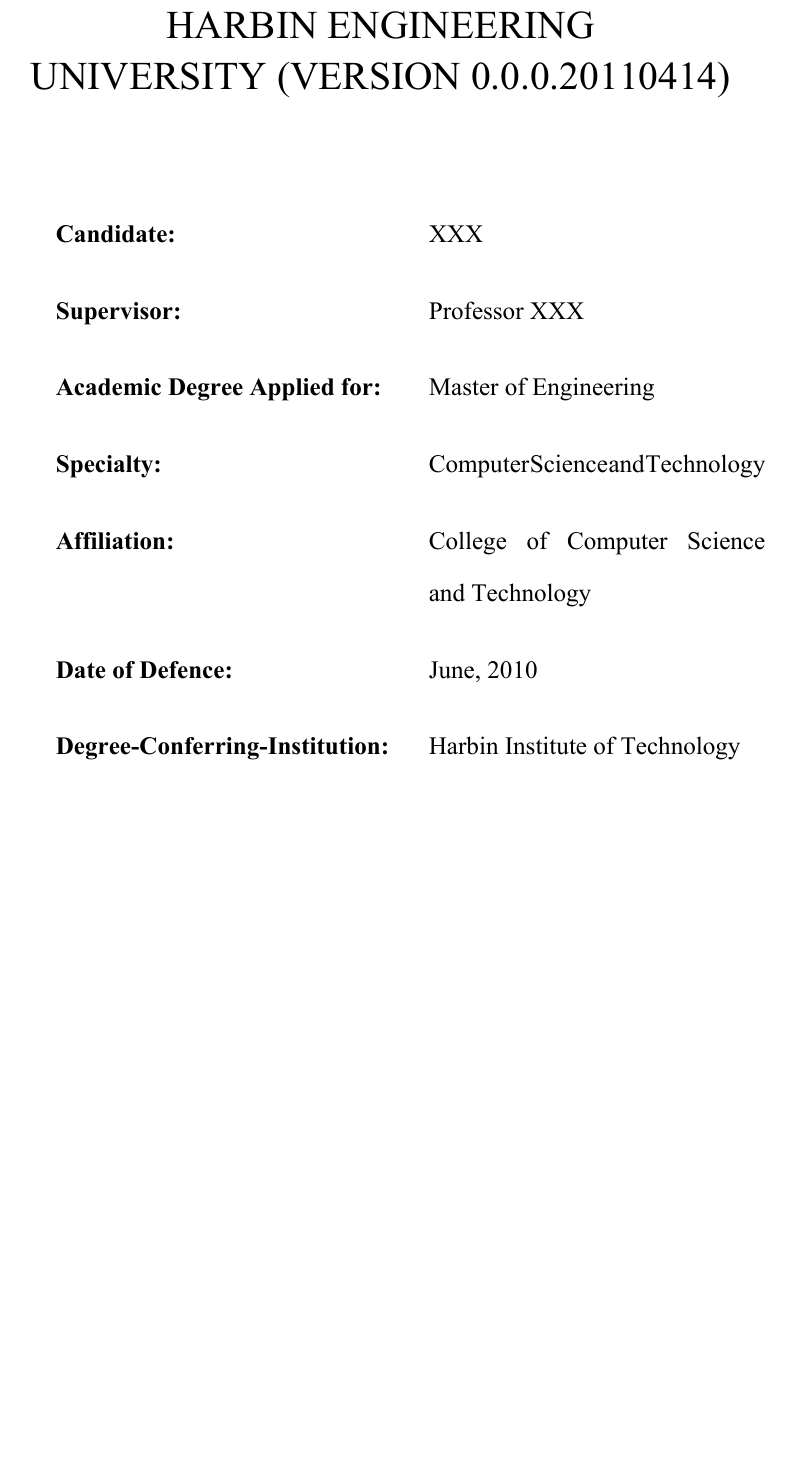
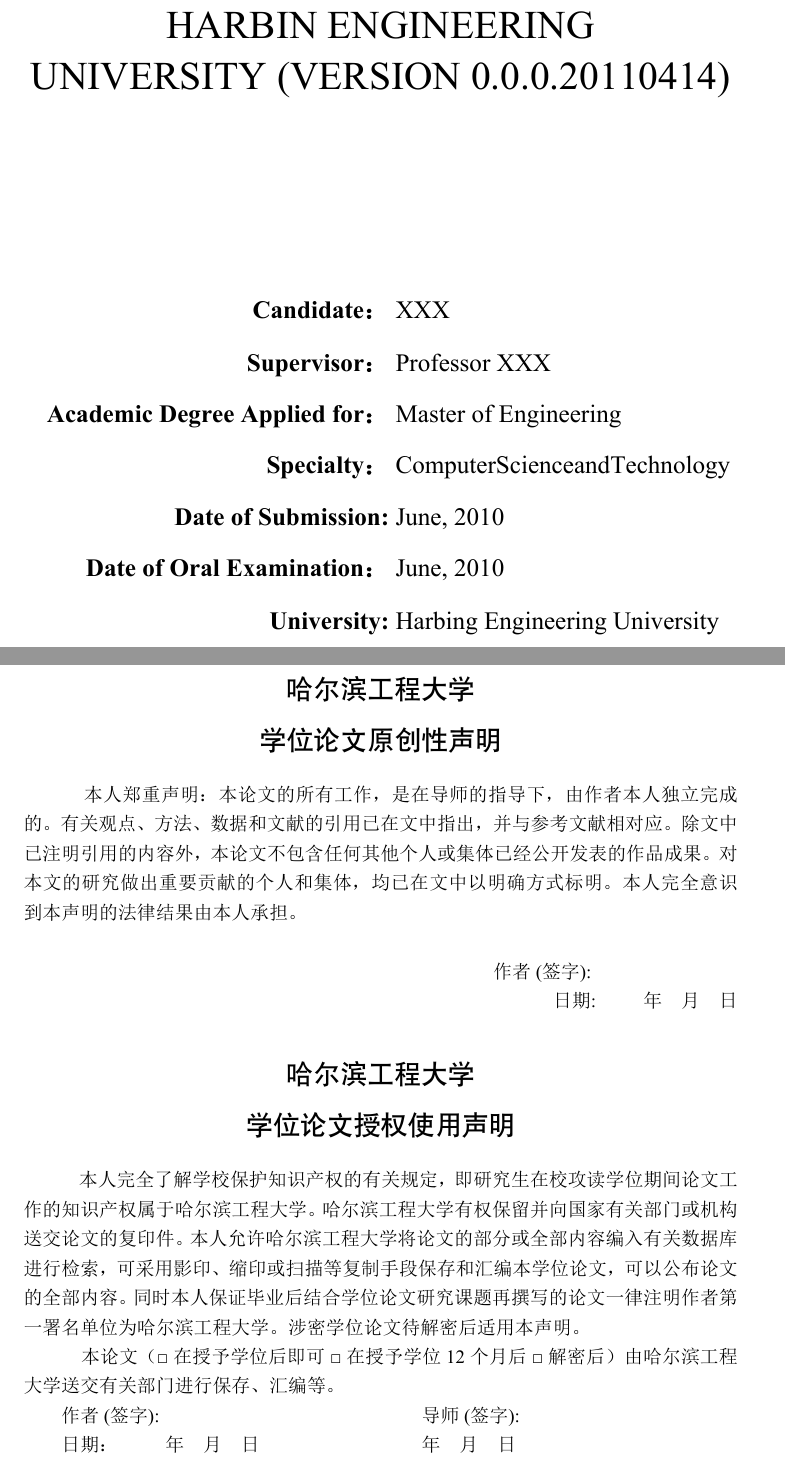
Before and after one commit to Benyjuice/hrbeuthesis, a LaTeX thesis (main.tex, which reads setup/format.tex): part of page 5 of 60 before the commit and two parts of pages 5 and 7 of 62 after it, the two joined at a grey line, cut so that both start at the same text, the shorter picture padded with empty space. The pictures show the PDF file main.pdf that the author committed with the source.

Commit message:
cover finished

```diff
--- a/setup/format.tex
+++ b/setup/format.tex
@@ -714,14 +716,3 @@
 
     \parbox[t][6cm][c]{\textwidth}{ {\sihao
     \begin{center} \renewcommand{\arraystretch}{1.5}
-    \begin{tabular}{p{0cm}p{14em}p{13.4em}l@{\extracolsep{2em}}l}
-    ~ & \textbf{Candidate:}                     &  \@eauthor\\
-    ~ & \textbf{Supervisor:}                    &  \@esupervisor\\
-    \@ecosupervisor
-    \@eassosupervisor
-    ~ & \textbf{Academic Degree Applied for:}   &  \@edegree\\
-    ~ & \textbf{Specialty:}                     &  \@esubject\\
-    ~ & \textbf{Affiliation:}                   &  \@eaffil\\
-    ~ & \textbf{Date of Defence:}               &  \@edate\\
-    ~ & \textbf{Degree-Conferring-Institution:} &  Harbin Institute of Technology
-    \end{tabular}
@@ -727,0 +731,8 @@
+    	\parbox[t][1.0cm][t]{\textwidth}{
+    		\sihao
+    		\makebox[3.6cm][c]{}
+    		\makebox[7em][r]{\song \textbf {Academic Degree Applied for：}}
+    		\makebox[7em][l]{\song \@edegree}
+    	}
+    	\parbox[t][1.0cm][t]{\textwidth}{
+    		\sihao
@@ -727,0 +743,16 @@
+    	\parbox[t][1.0cm][t]{\textwidth}{
+    		\sihao
+    		\makebox[3.6cm][c]{}
+    		\makebox[7em][r]{\song \textbf {Date of Submission:}}
+    		\makebox[7em][l]{\song \@edate}
+    	}
+    	\parbox[t][1.0cm][t]{\textwidth}{
+    		\sihao
+    		\makebox[3.6cm][c]{}
+    		\makebox[7em][r]{\song \textbf {Date of Oral Examination：}}
+    		\makebox[7em][l]{\song \@edate}
+    	}
+    	\parbox[t][1.0cm][t]{\textwidth}{
+    		\sihao
+    		\makebox[3.6cm][c]{}
+    		\makebox[7em][r]{\song \textbf {University:}}
@@ -731,3 +771,38 @@
+    \newpage
+    \thispagestyle{empty}
+    \begin{center}
+    	\heiti  \xiaosan 哈尔滨工程大学\\学位论文原创性声明
+    \end{center}
+
+    ~~~~本人郑重声明：本论文的所有工作，是在导师的指导下，由作者本人独立完成的。
+    有关观点、方法、数据和文献的引用已在文中指出，并与参考文献相对应。除文中已注
+    明引用的内容外，本论文不包含任何其他个人或集体已经公开发表的作品成果。对本文
+    的研究做出重要贡献的个人和集体，均已在文中以明确方式标明。本人完全意识到本声
+    明的法律结果由本人承担。\\
+
+    \hfill 作者(签字):~~~~~~~~~~~~~~~~~~~~~~~~~~~~~~~
+
+    \hfill 日期:~~~~~~~~~~年~~~~月~~~~日
+
+    \begin{center}
+    	\heiti  \xiaosan 哈尔滨工程大学\\
+    	学位论文授权使用声明
+    \end{center}
+
+    ~~~~本人完全了解学校保护知识产权的有关规定，即研究生在校攻读学位期间论文工作
+    的知识产权属于哈尔滨工程大学。哈尔滨工程大学有权保留并向国家有关部门或机构送
+    交论文的复印件。本人允许哈尔滨工程大学将论文的部分或全部内容编入有关数据库进
+    行检索，可采用影印、缩印或扫描等复制手段保存和汇编本学位论文，可以公布论文的
+    全部内容。同时本人保证毕业后结合学位论文研究课题再撰写的论文一律注明作者第一
+    署名单位为哈尔滨工程大学。涉密学位论文待解密后适用本声明。
+
+    ~~~~本论文（□在授予学位后即可 □在授予学位 12 个月后 □解密后）由哈尔滨工
+    程大学送交有关部门进行保存、汇编等。
+
+    \parbox[t][0.8cm][t]{7cm}{作者(签字):\\日期：~~~~~~~~~~年~~~~月~~~~日}
+    \parbox[t][0.8cm][t]{7cm}{导师(签字):\\~~~~~~~~~~年~~~~月~~~~日}
+
+\fi
 
     \end{titlepage}
 
```
Also changed, not shown: main.pdf, setup/format.tex (27 more changed lines), 11 other files.
